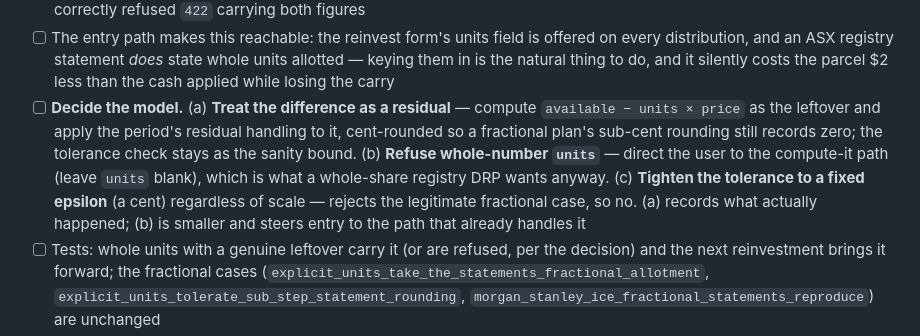
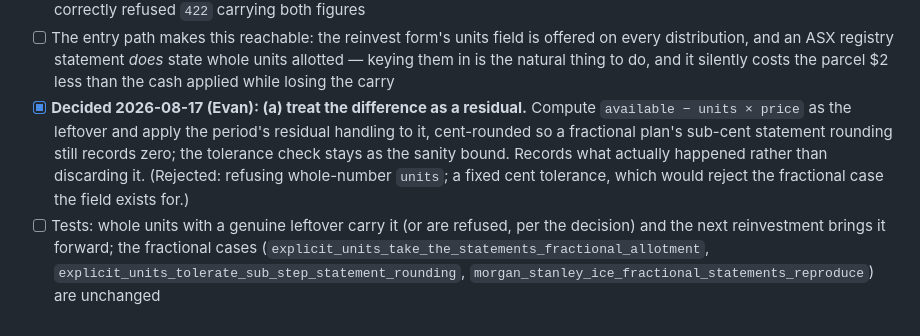
Before and after one commit to evanclarke/share-tracker, a Markdown page: TODO.md, the part around one of its changes. Rendered like a GitHub page.

```diff
--- a/TODO.md
+++ b/TODO.md
@@ -101,14 +97,12 @@ difference is real money, not statement rounding.)
   distribution, and an ASX registry statement *does* state whole units allotted — keying them in
   is the natural thing to do, and it silently costs the parcel $2 less than the cash applied while
   losing the carry
-- [ ] **Decide the model.** (a) **Treat the difference as a residual** — compute
+- [x] **Decided 2026-08-17 (Evan): (a) treat the difference as a residual.** Compute
   `available − units × price` as the leftover and apply the period's residual handling to it,
-  cent-rounded so a fractional plan's sub-cent rounding still records zero; the tolerance check
-  stays as the sanity bound. (b) **Refuse whole-number `units`** — direct the user to the
-  compute-it path (leave `units` blank), which is what a whole-share registry DRP wants anyway.
-  (c) **Tighten the tolerance to a fixed epsilon** (a cent) regardless of scale — rejects the
-  legitimate fractional case, so no. (a) records what actually happened; (b) is smaller and steers
-  entry to the path that already handles it
+  cent-rounded so a fractional plan's sub-cent statement rounding still records zero; the tolerance
+  check stays as the sanity bound. Records what actually happened rather than discarding it.
+  (Rejected: refusing whole-number `units`; a fixed cent tolerance, which would reject the
+  fractional case the field exists for.)
 - [ ] Tests: whole units with a genuine leftover carry it (or are refused, per the decision) and
   the next reinvestment brings it forward; the fractional cases
   (`explicit_units_take_the_statements_fractional_allotment`,
```
Also changed, not shown: other parts of TODO.md (+18 -24 lines).
